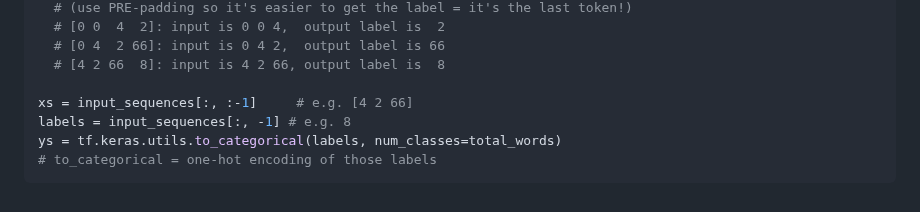
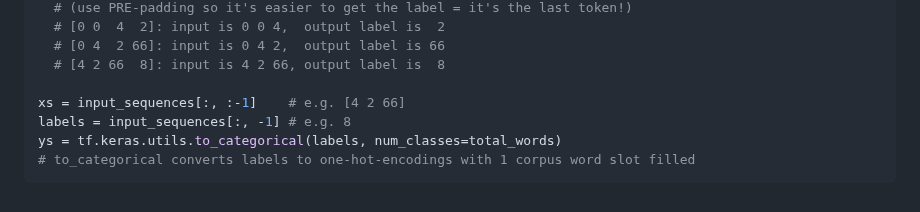
Before and after one commit to hchiam/learning-tf, a Markdown page: my_coursera_notes/C3.md, the part around the change. Drawn GitHub-style.

Commit message:
clarify to_categorical

````diff
--- a/my_coursera_notes/C3.md
+++ b/my_coursera_notes/C3.md
@@ -284,8 +284,8 @@ input_sequences =
   # [0 4  2 66]: input is 0 4 2,  output label is 66
   # [4 2 66  8]: input is 4 2 66, output label is  8
 
-xs = input_sequences[:, :-1]     # e.g. [4 2 66]
+xs = input_sequences[:, :-1]    # e.g. [4 2 66]
 labels = input_sequences[:, -1] # e.g. 8
 ys = tf.keras.utils.to_categorical(labels, num_classes=total_words)
-# to_categorical = one-hot encoding of those labels
+# to_categorical converts labels to one-hot-encodings with 1 corpus word slot filled
 ```
````
